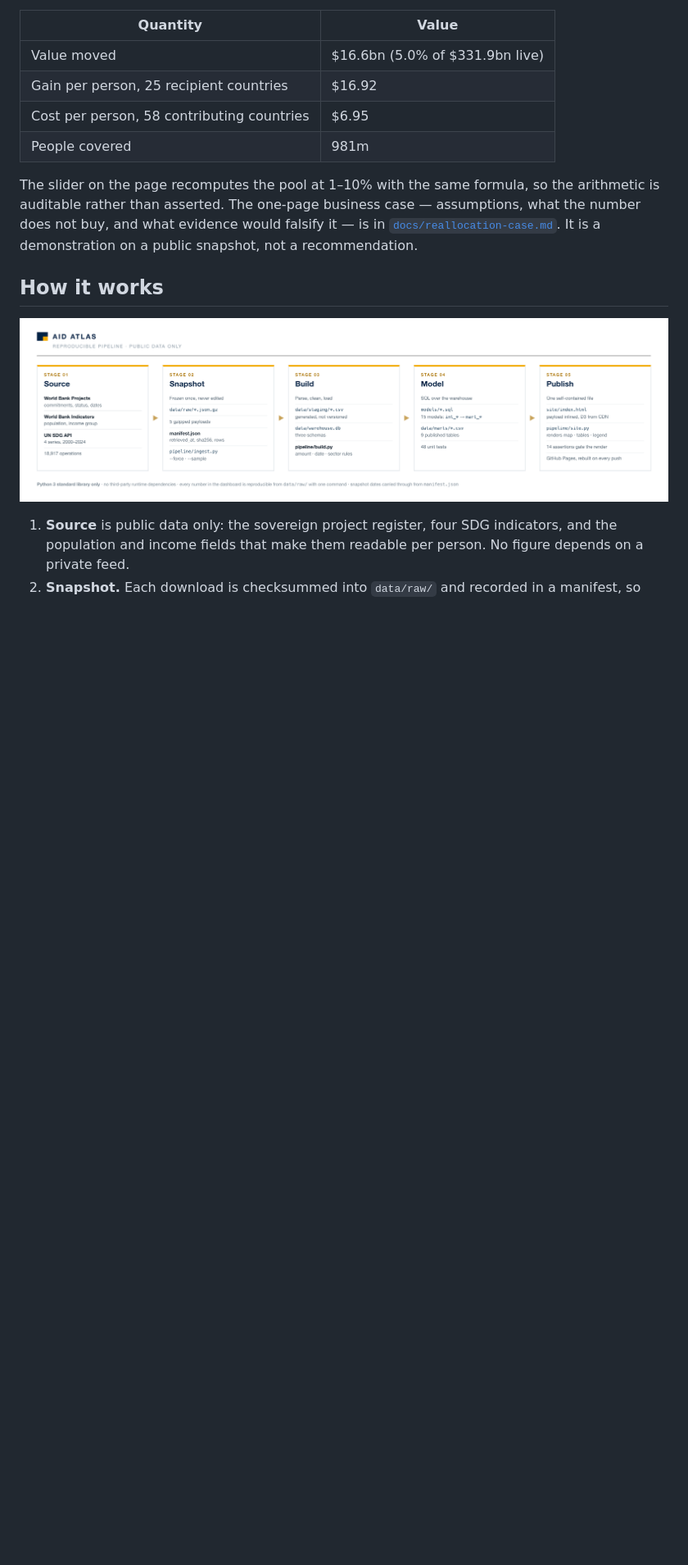
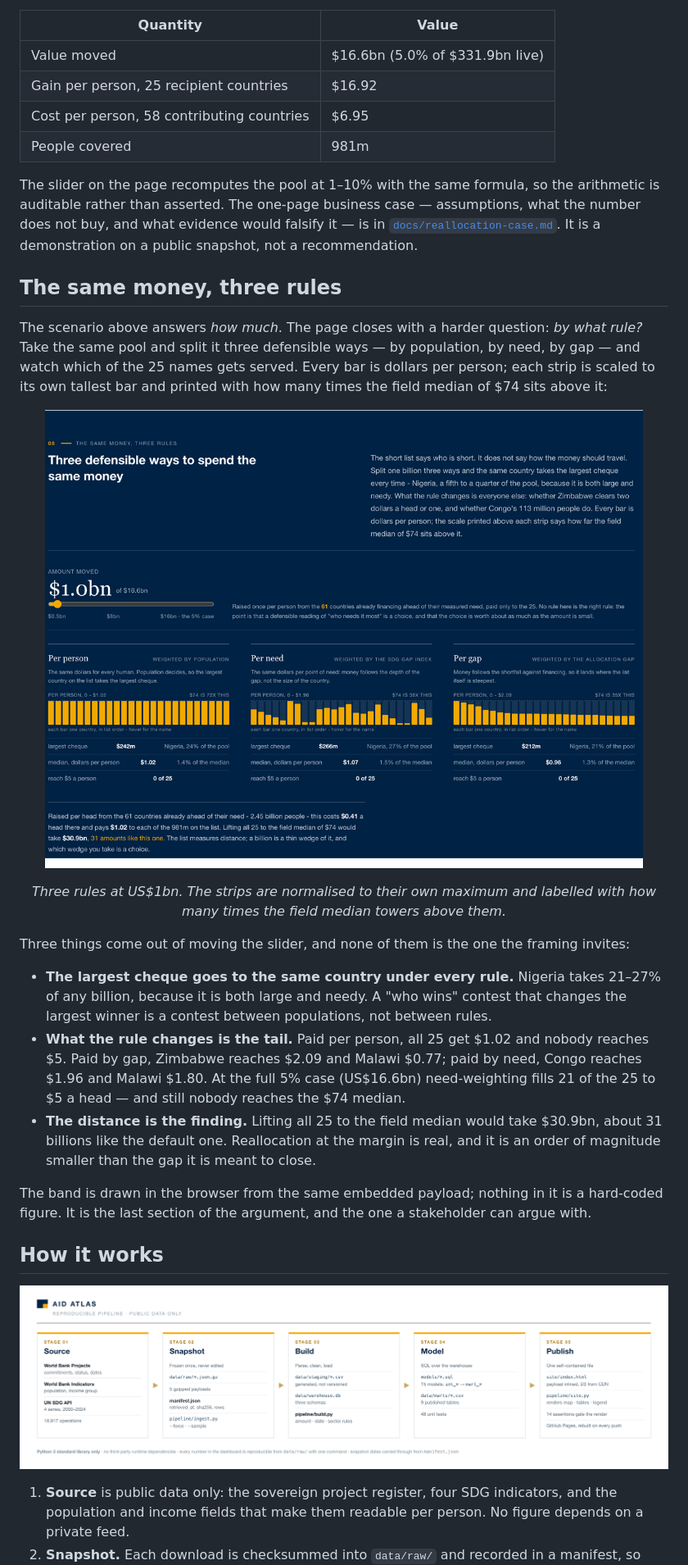
Before and after one commit to caoqyqianyi/aid-atlas, a Markdown page: README.md, the part around one of its changes. Shown at 82% size. Drawn GitHub-style; pictures changed too: docs/img/sandbox.png (added); blank space fills up the shorter version.

```diff
--- a/README.md
+++ b/README.md
@@ -298,6 +299,36 @@ not buy, and what evidence would falsify it — is in
 [`docs/reallocation-case.md`](docs/reallocation-case.md). It is a demonstration on a public
 snapshot, not a recommendation.
 
+## The same money, three rules
+
+The scenario above answers *how much*. The page closes with a harder question: *by what rule?*
+Take the same pool and split it three defensible ways — by population, by need, by gap — and
+watch which of the 25 names gets served. Every bar is dollars per person; each strip is scaled to
+its own tallest bar and printed with how many times the field median of $74 sits above it:
+
+<p align="center">
+  <img src="docs/img/sandbox.png" alt="Three panels: per person, per need, per gap, each 25 bars against a field median of 74 dollars" width="1040">
+</p>
+
+<p align="center"><em>Three rules at US$1bn. The strips are normalised to their own maximum and
+labelled with how many times the field median towers above them.</em></p>
+
+Three things come out of moving the slider, and none of them is the one the framing invites:
+
+- **The largest cheque goes to the same country under every rule.** Nigeria takes 21–27% of any
+  billion, because it is both large and needy. A "who wins" contest that changes the largest
+  winner is a contest between populations, not between rules.
+- **What the rule changes is the tail.** Paid per person, all 25 get $1.02 and nobody reaches $5.
+  Paid by gap, Zimbabwe reaches $2.09 and Malawi $0.77; paid by need, Congo reaches $1.96 and
+  Malawi $1.80. At the full 5% case (US$16.6bn) need-weighting fills 21 of the 25 to $5 a head —
+  and still nobody reaches the $74 median.
+- **The distance is the finding.** Lifting all 25 to the field median would take $30.9bn, about
+  31 billions like the default one. Reallocation at the margin is real, and it is an order of
+  magnitude smaller than the gap it is meant to close.
+
+The band is drawn in the browser from the same embedded payload; nothing in it is a hard-coded
+figure. It is the last section of the argument, and the one a stakeholder can argue with.
+
 ## How it works
 
 <p align="center">
```
Also changed, not shown: other parts of README.md (+1 -0 lines), 3 other files.
